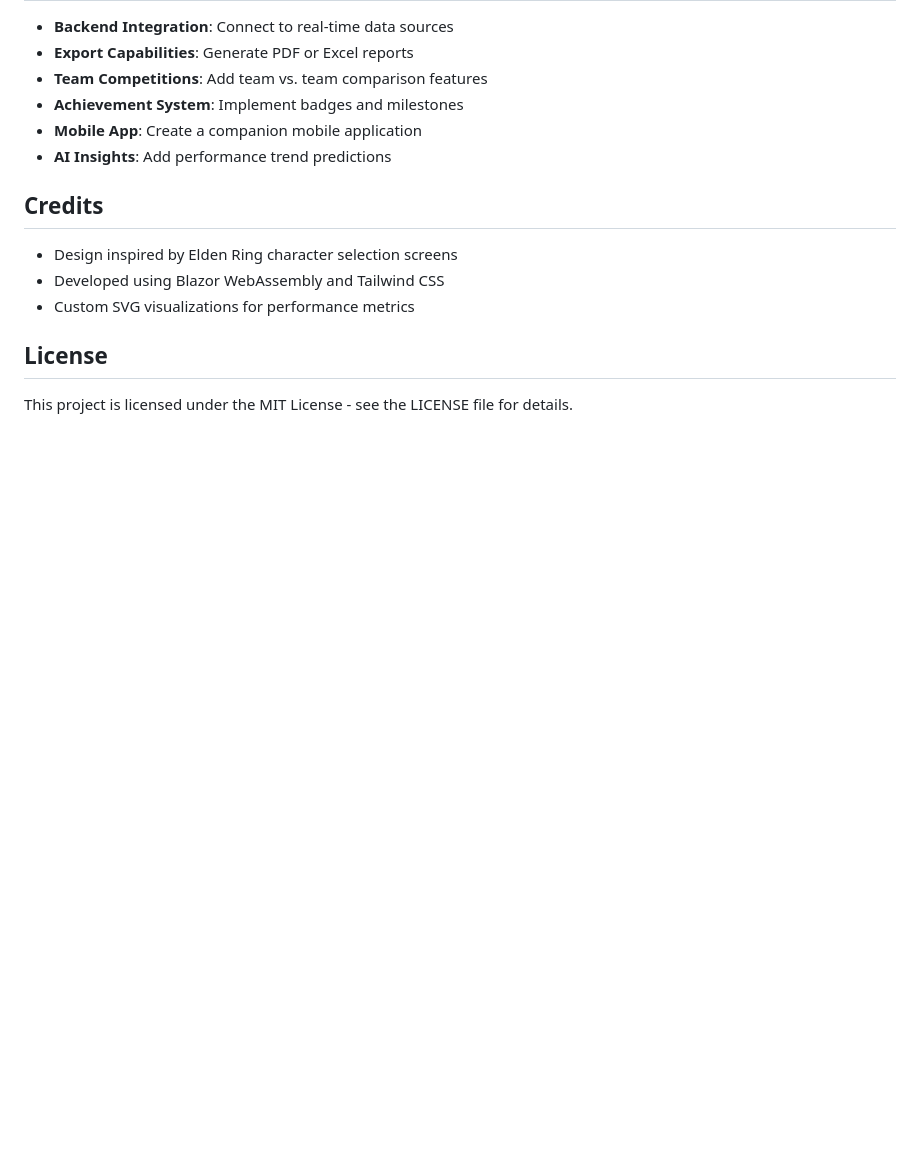
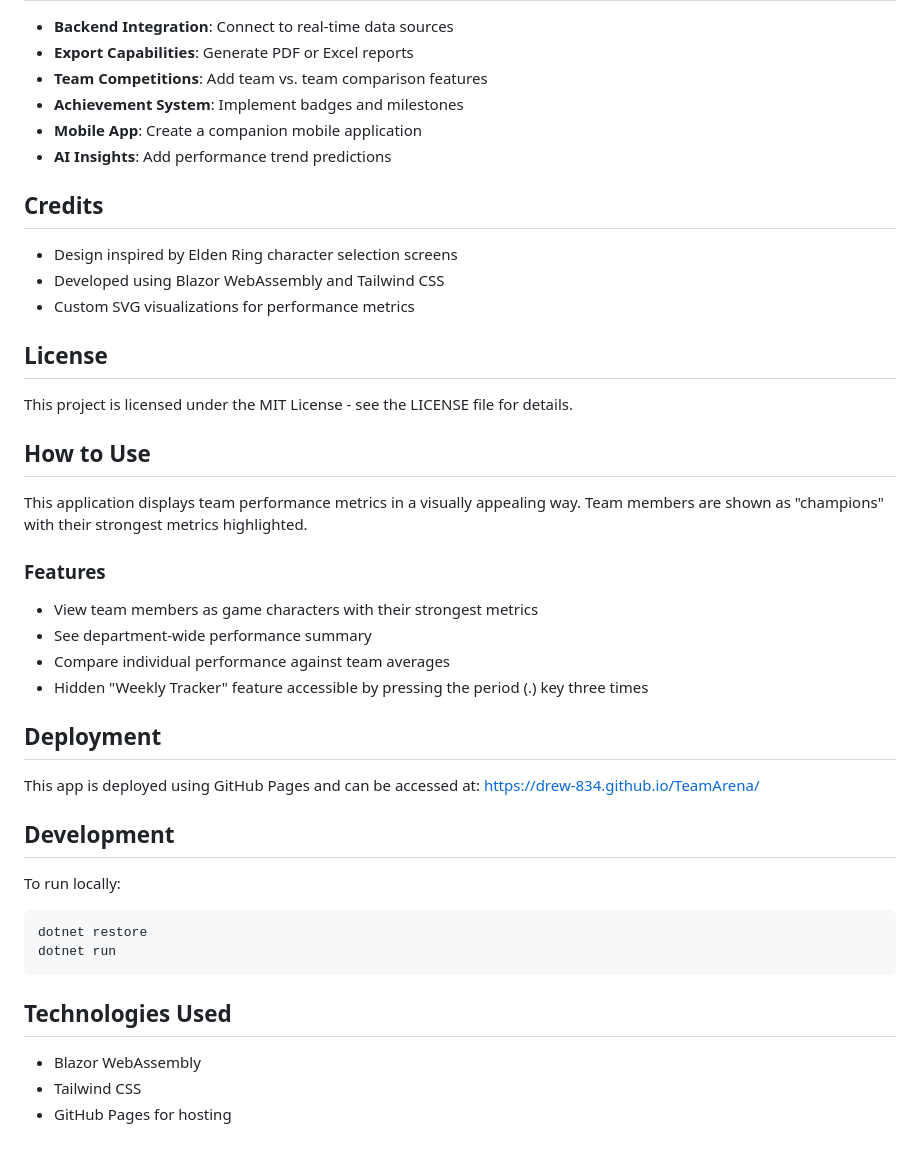
Before and after one commit to Drew-834/TeamArena, a Markdown page: README.md, the part around the change. GitHub-like rendering; blank space fills up the shorter version.

Commit message:
Update README with usage information and hidden features

````diff
--- a/README.md
+++ b/README.md
@@ -229,3 +229,33 @@ The modular architecture allows for easy extension. Common additions include:
 ## License
 
 This project is licensed under the MIT License - see the LICENSE file for details.
+
+## How to Use
+
+This application displays team performance metrics in a visually appealing way. Team members are shown as "champions" with their strongest metrics highlighted.
+
+### Features
+
+- View team members as game characters with their strongest metrics
+- See department-wide performance summary
+- Compare individual performance against team averages
+- Hidden "Weekly Tracker" feature accessible by pressing the period (.) key three times
+
+## Deployment
+
+This app is deployed using GitHub Pages and can be accessed at: https://drew-834.github.io/TeamArena/
+
+## Development
+
+To run locally:
+
+```
+dotnet restore
+dotnet run
+```
+
+## Technologies Used
+
+- Blazor WebAssembly
+- Tailwind CSS
+- GitHub Pages for hosting
````
